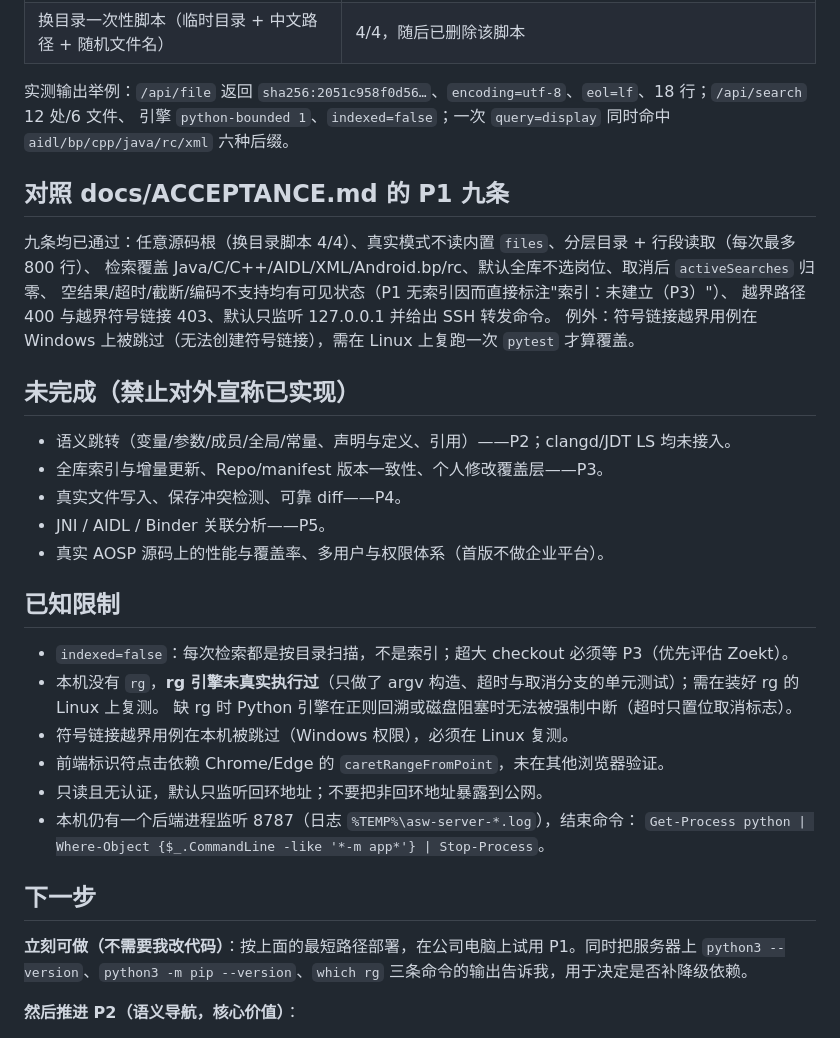
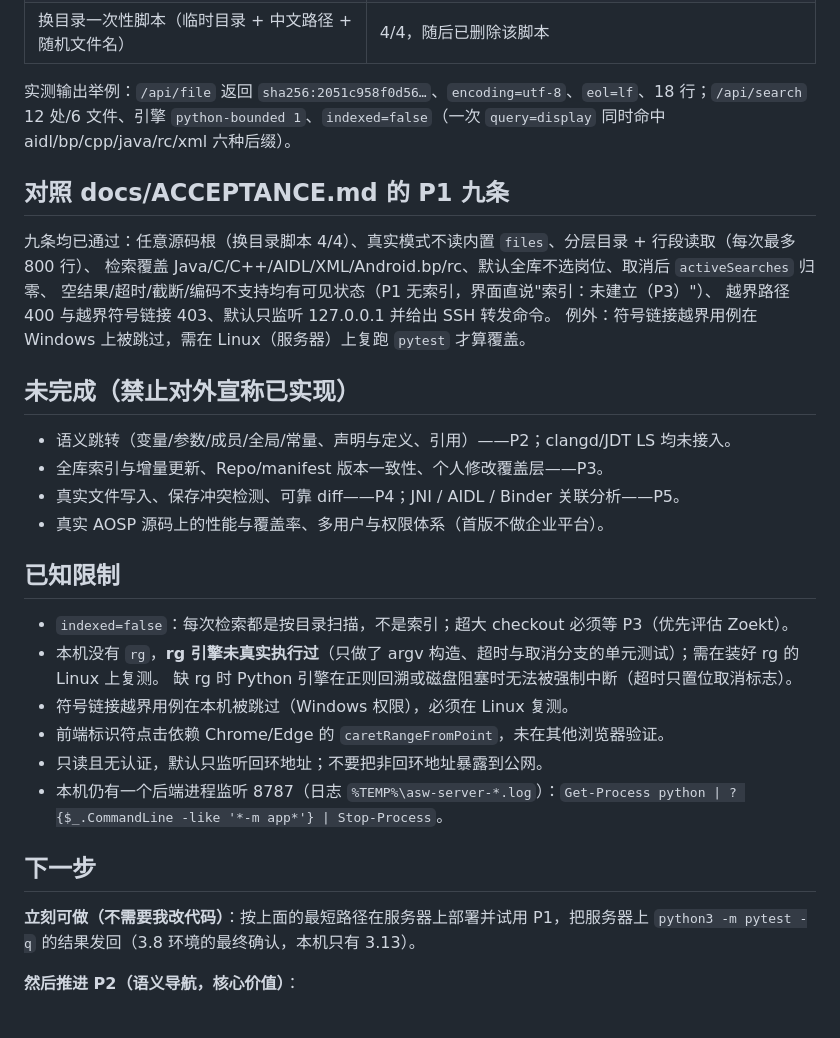
Before and after one commit to unclehao28/AndroidCoding, a Markdown page: HANDOFF_STATUS.md, the part around one of its changes. Rendered like a GitHub page.

```diff
--- a/HANDOFF_STATUS.md
+++ b/HANDOFF_STATUS.md
@@ -54,23 +61,21 @@ python3 -m app --config config.json --check-config # 环境自查：引擎、rg
 | `python scripts/verify-p1-browser.py`（本机 Chromium via CDP） | **17/17**：示例→真实切换、真实检索 12 处/6 文件、打开真实文件、点击标识符得 unavailable、真实目录树、无 JS 异常 |
 | 换目录一次性脚本（临时目录 + 中文路径 + 随机文件名） | 4/4，随后已删除该脚本 |
 
-实测输出举例：`/api/file` 返回 `sha256:2051c958f0d56…`、`encoding=utf-8`、`eol=lf`、18 行；`/api/search` 12 处/6 文件、
-引擎 `python-bounded 1`、`indexed=false`；一次 `query=display` 同时命中 `aidl/bp/cpp/java/rc/xml` 六种后缀。
+实测输出举例：`/api/file` 返回 `sha256:2051c958f0d56…`、`encoding=utf-8`、`eol=lf`、18 行；`/api/search` 12 处/6 文件、引擎 `python-bounded 1`、`indexed=false`（一次 `query=display` 同时命中 aidl/bp/cpp/java/rc/xml 六种后缀）。
 
 ## 对照 docs/ACCEPTANCE.md 的 P1 九条
 
 九条均已通过：任意源码根（换目录脚本 4/4）、真实模式不读内置 `files`、分层目录 + 行段读取（每次最多 800 行）、
 检索覆盖 Java/C/C++/AIDL/XML/Android.bp/rc、默认全库不选岗位、取消后 `activeSearches` 归零、
-空结果/超时/截断/编码不支持均有可见状态（P1 无索引因而直接标注"索引：未建立（P3）"）、
+空结果/超时/截断/编码不支持均有可见状态（P1 无索引，界面直说"索引：未建立（P3）"）、
 越界路径 400 与越界符号链接 403、默认只监听 127.0.0.1 并给出 SSH 转发命令。
-例外：符号链接越界用例在 Windows 上被跳过（无法创建符号链接），需在 Linux 上复跑一次 `pytest` 才算覆盖。
+例外：符号链接越界用例在 Windows 上被跳过，需在 Linux（服务器）上复跑 `pytest` 才算覆盖。
 
 ## 未完成（禁止对外宣称已实现）
 
 - 语义跳转（变量/参数/成员/全局/常量、声明与定义、引用）——P2；clangd/JDT LS 均未接入。
 - 全库索引与增量更新、Repo/manifest 版本一致性、个人修改覆盖层——P3。
-- 真实文件写入、保存冲突检测、可靠 diff——P4。
-- JNI / AIDL / Binder 关联分析——P5。
+- 真实文件写入、保存冲突检测、可靠 diff——P4；JNI / AIDL / Binder 关联分析——P5。
 - 真实 AOSP 源码上的性能与覆盖率、多用户与权限体系（首版不做企业平台）。
 
 ## 已知限制
@@ -81,13 +86,12 @@ python3 -m app --config config.json --check-config # 环境自查：引擎、rg
 - 符号链接越界用例在本机被跳过（Windows 权限），必须在 Linux 复测。
 - 前端标识符点击依赖 Chrome/Edge 的 `caretRangeFromPoint`，未在其他浏览器验证。
 - 只读且无认证，默认只监听回环地址；不要把非回环地址暴露到公网。
-- 本机仍有一个后端进程监听 8787（日志 `%TEMP%\asw-server-*.log`），结束命令：
-  `Get-Process python | Where-Object {$_.CommandLine -like '*-m app*'} | Stop-Process`。
+- 本机仍有一个后端进程监听 8787（日志 `%TEMP%\asw-server-*.log`）：`Get-Process python | ? {$_.CommandLine -like '*-m app*'} | Stop-Process`。
 
 ## 下一步
 
-**立刻可做（不需要我改代码）**：按上面的最短路径部署，在公司电脑上试用 P1。同时把服务器上
-`python3 --version`、`python3 -m pip --version`、`which rg` 三条命令的输出告诉我，用于决定是否补降级依赖。
+**立刻可做（不需要我改代码）**：按上面的最短路径在服务器上部署并试用 P1，把服务器上
+`python3 -m pytest -q` 的结果发回（3.8 环境的最终确认，本机只有 3.13）。
 
 **然后推进 P2（语义导航，核心价值）**：
 
```
Also changed, not shown: other parts of HANDOFF_STATUS.md (+18 -11 lines).
